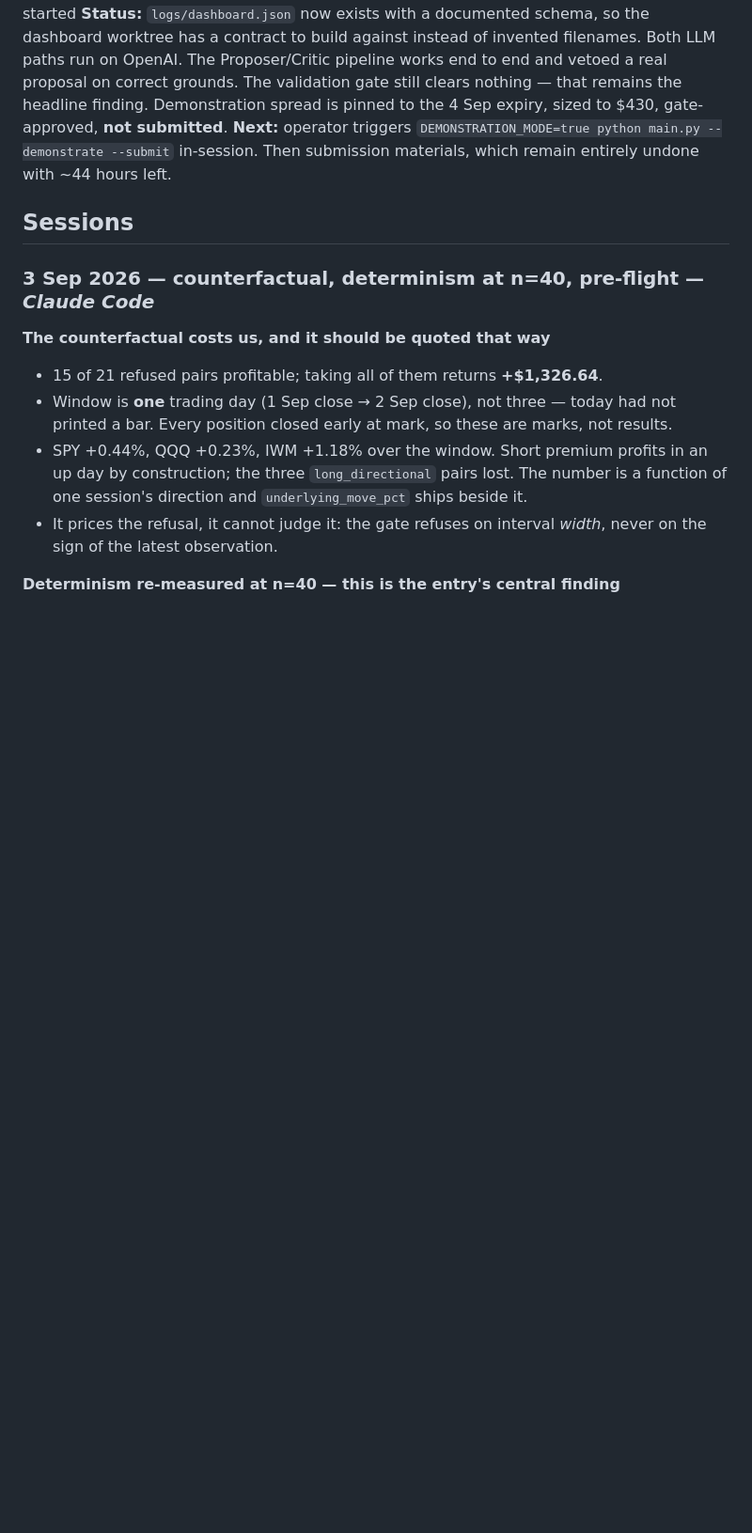
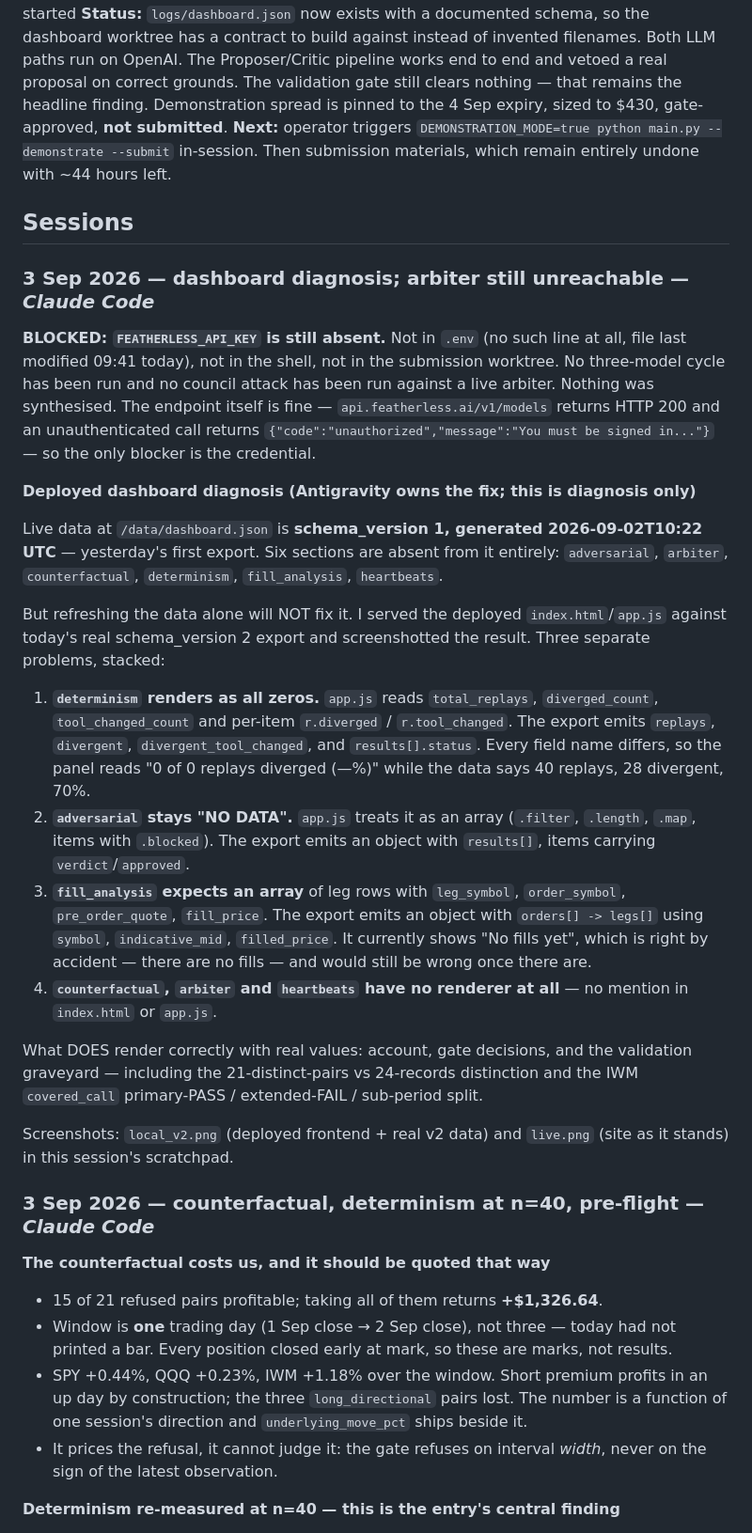
Before and after one commit to Abhiram-0910/alpaca-options-agent, a Markdown page: SESSION-LOG.md, the part around the change. Shown at 94% size. GitHub-like rendering; blank space fills up the shorter version.

Commit message:
Diagnose the deployed dashboard; record that the Featherless key is still absent
Data is stale (schema_version 1 from 2 Sep) AND the frontend reads different
field names and container types than the export emits, so refreshing the data
alone will not make determinism, adversarial or fill_analysis render. Verified by
serving the deployed frontend against today's real v2 export.

No three-model cycle was run: FEATHERLESS_API_KEY is not present anywhere. The
endpoint is reachable and returns unauthorized, so only the credential is
missing. Nothing synthesised.

```diff
--- a/SESSION-LOG.md
+++ b/SESSION-LOG.md
@@ -20,6 +20,48 @@ $430, gate-approved, **not submitted**.
 in-session. Then submission materials, which remain entirely undone with ~44 hours left.
 
 ## Sessions
+
+### 3 Sep 2026 — dashboard diagnosis; arbiter still unreachable — *Claude Code*
+
+**BLOCKED: `FEATHERLESS_API_KEY` is still absent.** Not in `.env` (no such line at all,
+file last modified 09:41 today), not in the shell, not in the submission worktree. No
+three-model cycle has been run and no council attack has been run against a live arbiter.
+Nothing was synthesised. The endpoint itself is fine — `api.featherless.ai/v1/models`
+returns HTTP 200 and an unauthenticated call returns
+`{"code":"unauthorized","message":"You must be signed in..."}` — so the only blocker is the
+credential.
+
+**Deployed dashboard diagnosis (Antigravity owns the fix; this is diagnosis only)**
+
+Live data at `/data/dashboard.json` is **schema_version 1, generated 2026-09-02T10:22 UTC**
+— yesterday's first export. Six sections are absent from it entirely: `adversarial`,
+`arbiter`, `counterfactual`, `determinism`, `fill_analysis`, `heartbeats`.
+
+But refreshing the data alone will NOT fix it. I served the deployed `index.html`/`app.js`
+against today's real schema_version 2 export and screenshotted the result. Three separate
+problems, stacked:
+
+1. **`determinism` renders as all zeros.** `app.js` reads `total_replays`, `diverged_count`,
+   `tool_changed_count` and per-item `r.diverged` / `r.tool_changed`. The export emits
+   `replays`, `divergent`, `divergent_tool_changed`, and `results[].status`. Every field
+   name differs, so the panel reads "0 of 0 replays diverged (—%)" while the data says
+   40 replays, 28 divergent, 70%.
+2. **`adversarial` stays "NO DATA".** `app.js` treats it as an array (`.filter`, `.length`,
+   `.map`, items with `.blocked`). The export emits an object with `results[]`, items
+   carrying `verdict`/`approved`.
+3. **`fill_analysis` expects an array** of leg rows with `leg_symbol`, `order_symbol`,
+   `pre_order_quote`, `fill_price`. The export emits an object with `orders[] -> legs[]`
+   using `symbol`, `indicative_mid`, `filled_price`. It currently shows "No fills yet",
+   which is right by accident — there are no fills — and would still be wrong once there are.
+4. **`counterfactual`, `arbiter` and `heartbeats` have no renderer at all** — no mention in
+   `index.html` or `app.js`.
+
+What DOES render correctly with real values: account, gate decisions, and the validation
+graveyard — including the 21-distinct-pairs vs 24-records distinction and the IWM
+`covered_call` primary-PASS / extended-FAIL / sub-period split.
+
+Screenshots: `local_v2.png` (deployed frontend + real v2 data) and `live.png` (site as it
+stands) in this session's scratchpad.
 
 ### 3 Sep 2026 — counterfactual, determinism at n=40, pre-flight — *Claude Code*
 
```
Also changed, not shown: TODO.md (+9 -0 lines).
